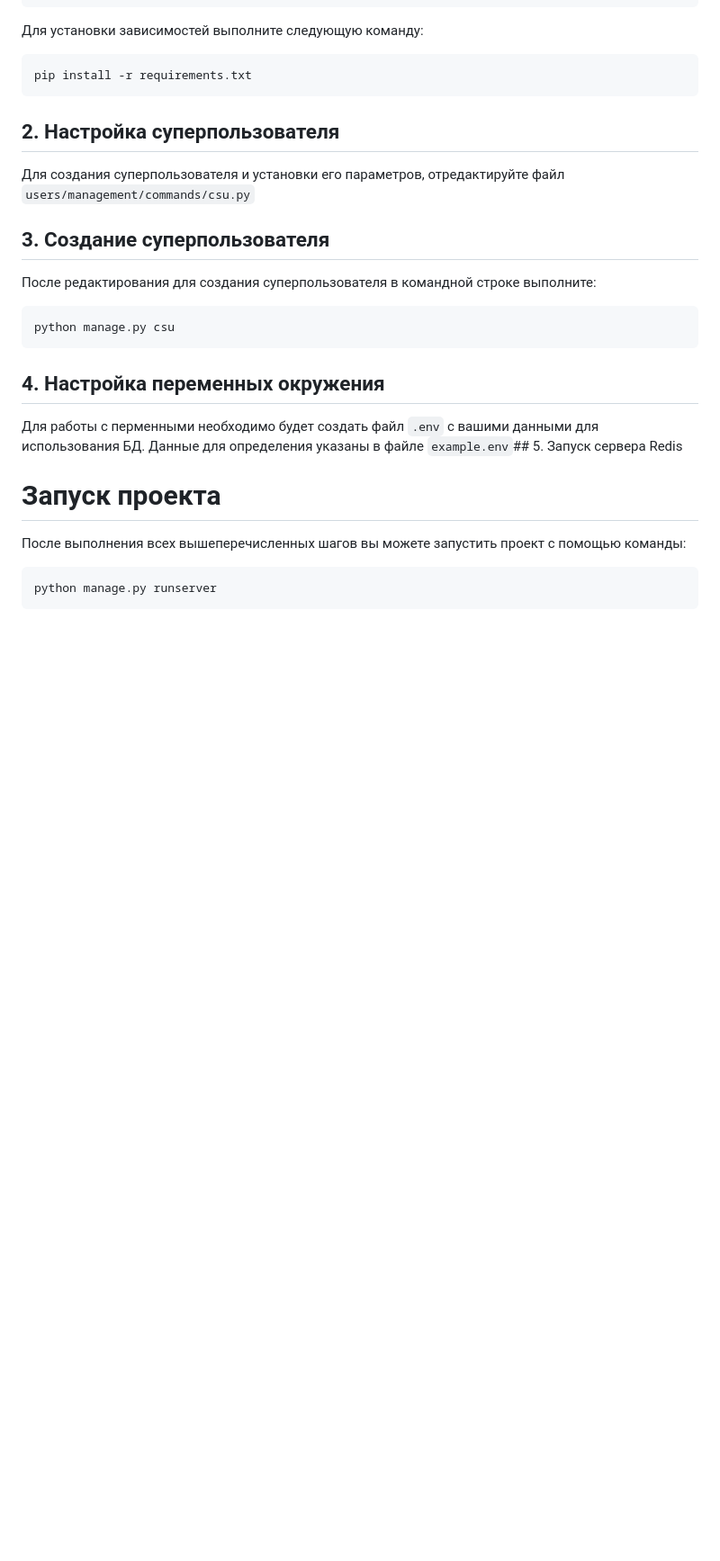
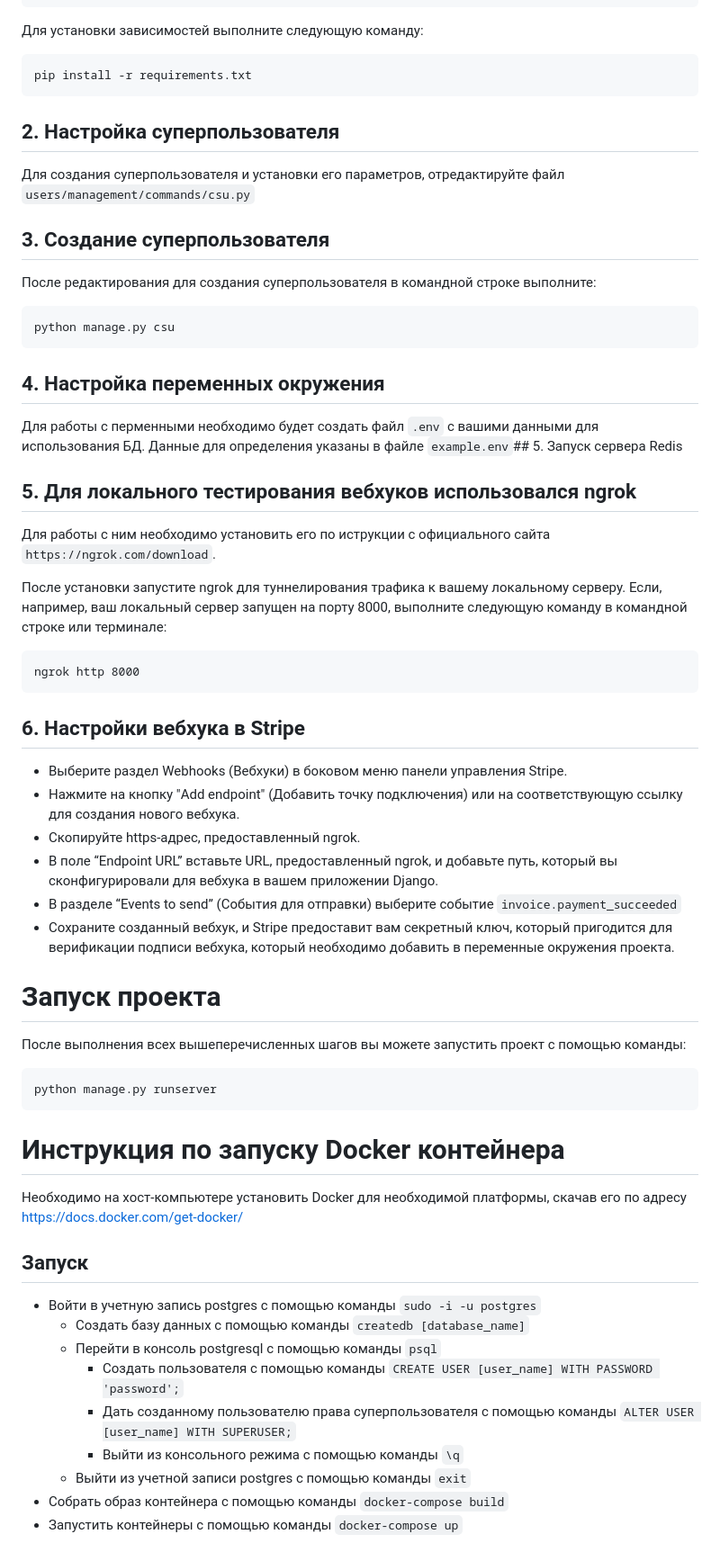
Before and after one commit to suvorovjr/content_platform, a Markdown page: README.md, the part around the change. Shown: that part at 90% size. Drawn GitHub-style; blank space fills up the shorter version.

````diff
--- a/README.md
+++ b/README.md
@@ -64,6 +64,22 @@ python manage.py csu
 Для работы с перменными необходимо будет создать файл `.env` с вашими данными для
 использования БД. Данные для определения указаны в файле `example.env`## 5. Запуск сервера Redis
 
+## 5. Для локального тестирования вебхуков использовался ngrok
+Для работы с ним необходимо установить его по иструкции с официального сайта `https://ngrok.com/download`.
+
+После установки запустите ngrok для туннелирования трафика к вашему локальному серверу. Если, например, ваш локальный сервер запущен на порту 8000, выполните следующую команду в командной строке или терминале:
+```commandline
+ngrok http 8000
+```
+## 6. Настройки вебхука в Stripe
+
+- Выберите раздел Webhooks (Вебхуки) в боковом меню панели управления Stripe.
+- Нажмите на кнопку "Add endpoint" (Добавить точку подключения) или на соответствующую ссылку для создания нового вебхука.
+- Скопируйте https-адрес, предоставленный ngrok.
+- В поле “Endpoint URL” вставьте URL, предоставленный ngrok, и добавьте путь, который вы сконфигурировали для вебхука в вашем приложении Django.
+- В разделе “Events to send” (События для отправки) выберите событие `invoice.payment_succeeded`
+- Сохраните созданный вебхук, и Stripe предоставит вам секретный ключ, который пригодится для верификации подписи вебхука, который необходимо добавить в переменные окружения проекта.
+
 # Запуск проекта
 
 После выполнения всех вышеперечисленных шагов вы можете запустить проект с помощью команды:
@@ -71,3 +87,19 @@ python manage.py csu
 ```commandline
 python manage.py runserver
 ```
+# Инструкция по запуску Docker контейнера
+
+Необходимо на хост-компьютере установить Docker для необходимой платформы, скачав его по
+адресу https://docs.docker.com/get-docker/
+
+## Запуск
+
+- Войти в учетную запись postgres с помощью команды `sudo -i -u postgres`
+  - Создать базу данных с помощью команды `createdb [database_name]`
+  - Перейти в консоль postgresql с помощью команды `psql`
+    - Создать пользователя с помощью команды `CREATE USER [user_name] WITH PASSWORD 'password';`
+    - Дать созданному пользователю права суперпользователя с помощью команды `ALTER USER [user_name] WITH SUPERUSER;`
+    - Выйти из консольного режима с помощью команды `\q`
+  - Выйти из учетной записи postgres с помощью команды `exit`
+- Собрать образ контейнера с помощью команды `docker-compose build`
+- Запустить контейнеры с помощью команды `docker-compose up`
````
